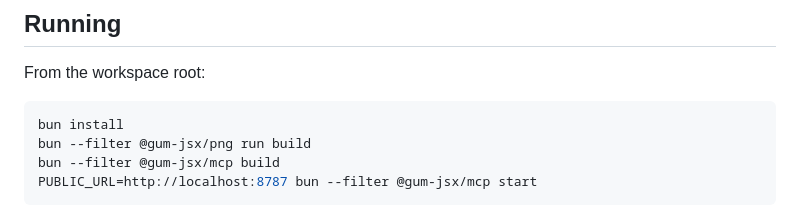
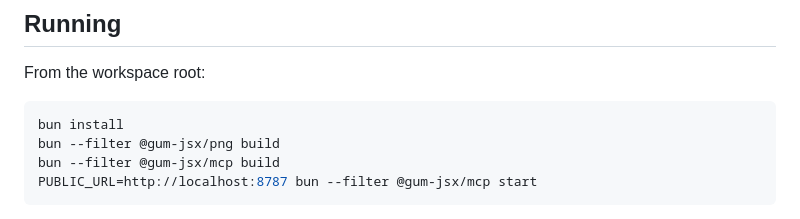
Before and after one commit to CompendiumLabs/gum-jsx-mcp, a Markdown page: README.md, the part around the change. Rendered like a GitHub page.

Commit message:
Fix the workspace PNG build command

````diff
--- a/README.md
+++ b/README.md
@@ -13,7 +13,7 @@ From the workspace root:
 
 ```bash
 bun install
-bun --filter @gum-jsx/png run build
+bun --filter @gum-jsx/png build
 bun --filter @gum-jsx/mcp build
 PUBLIC_URL=http://localhost:8787 bun --filter @gum-jsx/mcp start
 ```
````
